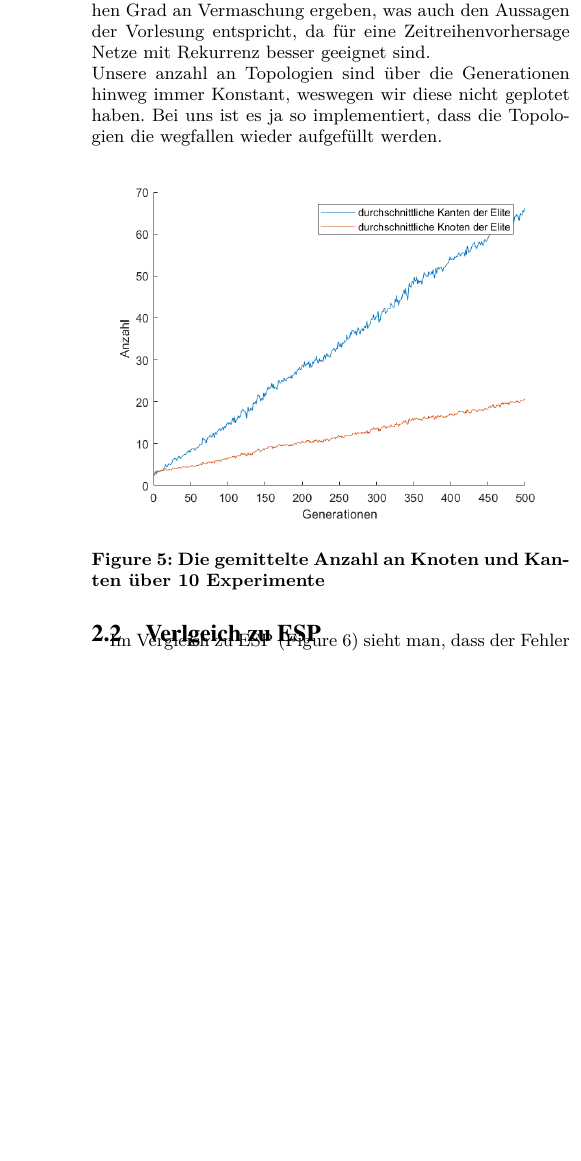
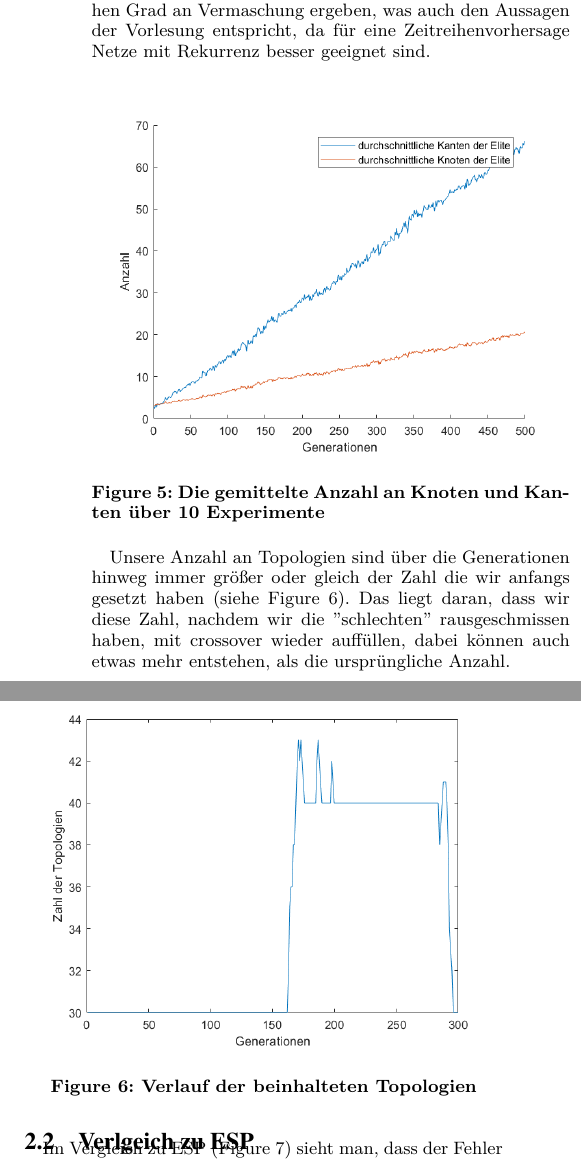
Before and after one commit to timlueg/Neuroevolution, a LaTeX document (NEAT/report/report.tex): part of one column of page 3 of 3 before the commit and two parts of the columns of page 3 of 4 after it, the two joined at a grey line, cut so that both start at the same text, the shorter picture padded with empty space. Compiled offline with XeLaTeX.

Commit message:
hinzunahme des Verlaufs der Topologien

```diff
--- a/NEAT/report/report.tex
+++ b/NEAT/report/report.tex
@@ -81,12 +81,19 @@ Man kann in Figure \ref{fig:NeatElite} sehen, dass die Populationen, die keinen
 \end{figure}
 
 Figure \ref{fig:KantenUndKnoten} lässt erkennen, dass die Kanten deutlich zunehmen, im Gegensatz zu der Anzahl an Knoten. Daraus lässt sich schließen, dass sich tendenziell eher Netze mit einem hohen Grad an Vermaschung ergeben, was auch den Aussagen der Vorlesung entspricht, da für eine Zeitreihenvorhersage Netze mit Rekurrenz besser geeignet sind.\\
-Unsere anzahl an Topologien sind über die Generationen hinweg immer Konstant, weswegen wir diese nicht geplotet haben. Bei uns ist es ja so implementiert, dass die Topologien die wegfallen wieder aufgefüllt werden.
 \begin{figure}[h!]
 	\includegraphics[width=\linewidth]{img/KantenUndKnoten}
 	\caption{Die gemittelte Anzahl an Knoten und Kanten über 10 Experimente}
 	\label{fig:KantenUndKnoten}
 \end{figure}
+
+Unsere Anzahl an Topologien sind über die Generationen hinweg immer größer oder gleich der Zahl die wir anfangs gesetzt haben (siehe Figure \ref{fig:VerlaufTopo}). Das liegt daran, dass wir diese Zahl, nachdem wir die ''schlechten'' rausgeschmissen haben, mit crossover wieder auffüllen, dabei können auch etwas mehr entstehen, als die ursprüngliche Anzahl.
+\begin{figure}[h!]
+	\includegraphics[width=\linewidth]{img/VerlaufTopo}
+	\caption{Verlauf der beinhalteten Topologien}
+	\label{fig:VerlaufTopo}
+\end{figure}
+
 \subsection{Verlgeich zu ESP}
 Im Vergleich zu ESP (Figure \ref{fig:ESP}) sieht man, dass der Fehler viel höher anfängt, da sich Rekurrenz, die für die Vorhersage einer Zeitreihe notwendig ist bei NEAT erst mit der Zeit bildet. Bei ESP ist sie von vorne herein gegeben, da wir ein vollvermaschtes Netz vorgeben.\\
 \begin{figure}[h!]
```
Also changed, not shown: NEAT/report/img/VerlaufTopo.png (added), 3 other files.
